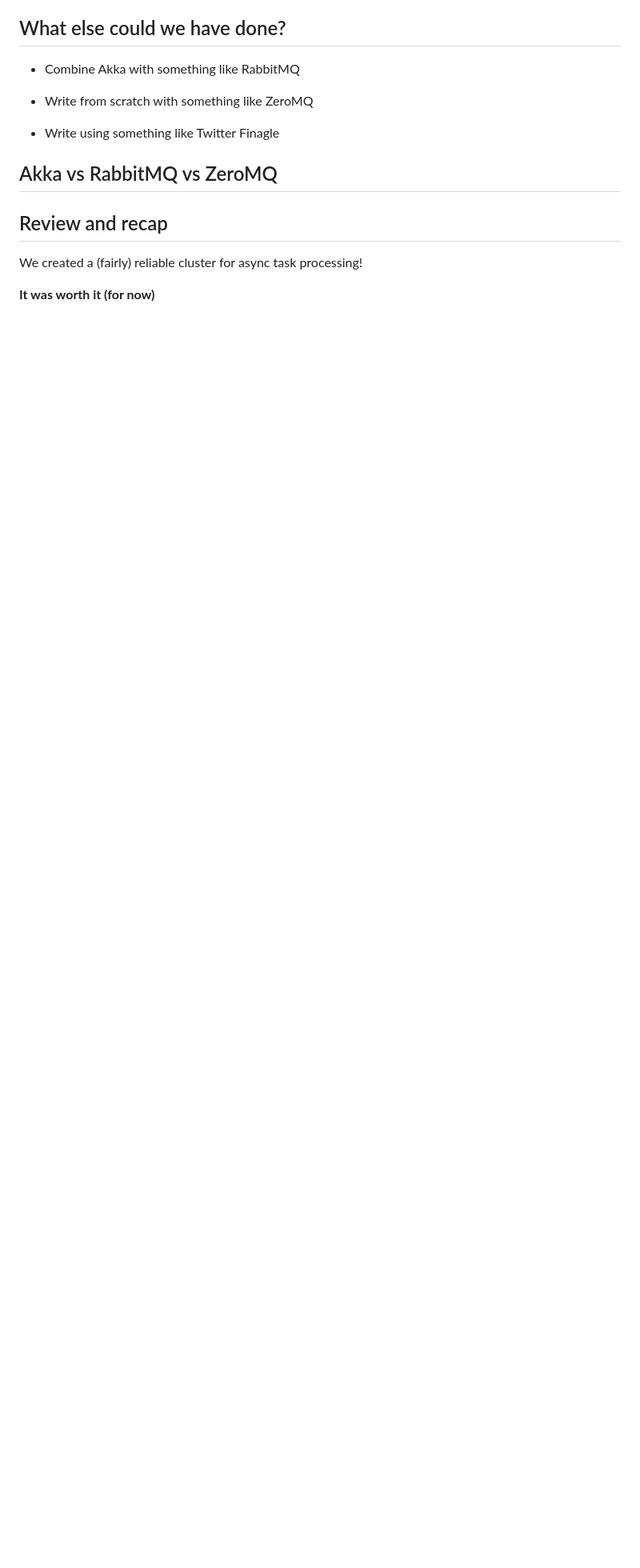
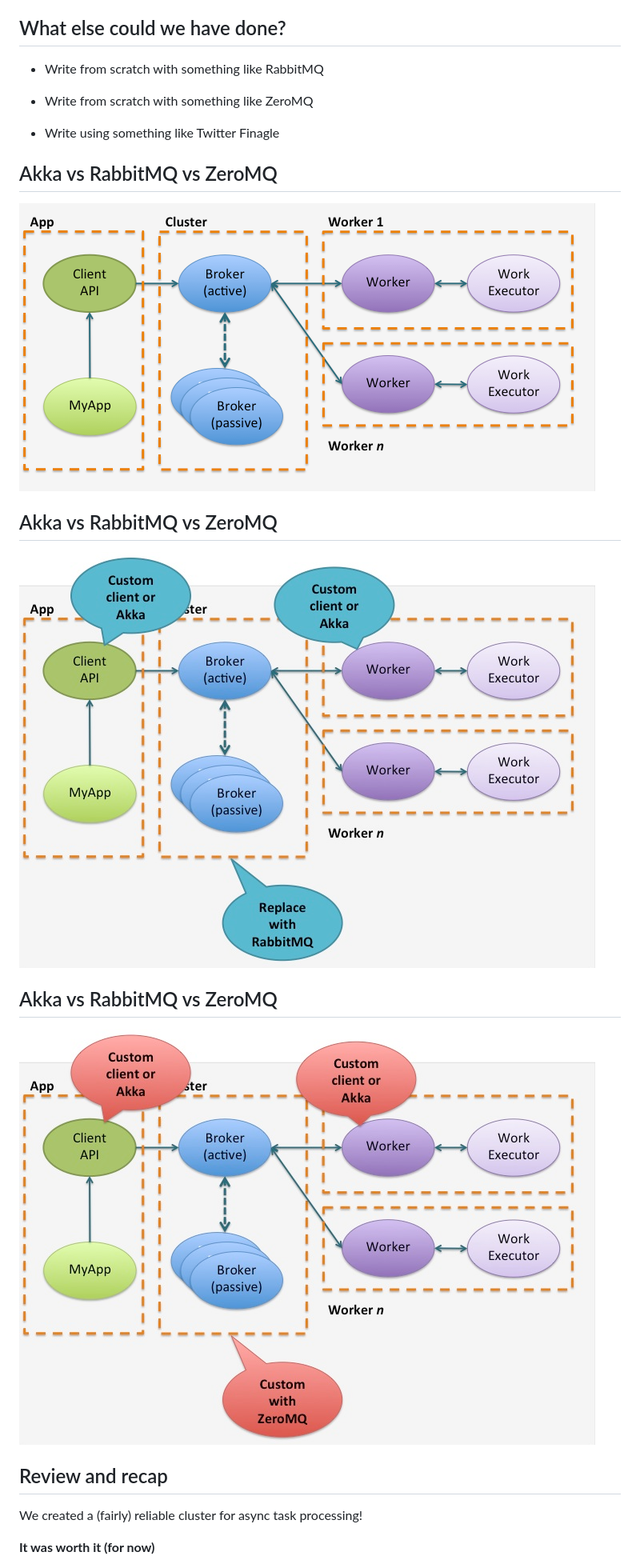
Before and after one commit to sidneyshek/scalasyd-first-akka-cluster, a Markdown page: slides.md, the part around the change printed below. Shown: that part at 80% size. Rendered like a GitHub page; pictures changed too: images/overall.png (added), images/rabbitmq.png (added), images/zeromq.png (added); blank space fills up the shorter version.

```diff
--- a/slides.md
+++ b/slides.md
@@ -160,7 +146,7 @@ Actors are **objects** that do something in response to messages
 
 ## What else could we have done?
 
-   * Combine Akka with something like RabbitMQ
+   * Write from scratch with something like RabbitMQ
 
    * Write from scratch with something like ZeroMQ
 
@@ -169,6 +155,18 @@ Actors are **objects** that do something in response to messages
 
 ## Akka vs RabbitMQ vs ZeroMQ
 
+<img src="/images/overall.png"/>
+
+
+## Akka vs RabbitMQ vs ZeroMQ
+
+<img src="/images/rabbitmq.png"/>
+
+
+## Akka vs RabbitMQ vs ZeroMQ
+
+<img src="/images/zeromq.png"/>
+
 
 
 ## Review and recap
```
Also changed, not shown: other parts of slides.md (+5 -19 lines), images/brokerworker.png (added), images/clientbroker.png (added), 2 other files.
